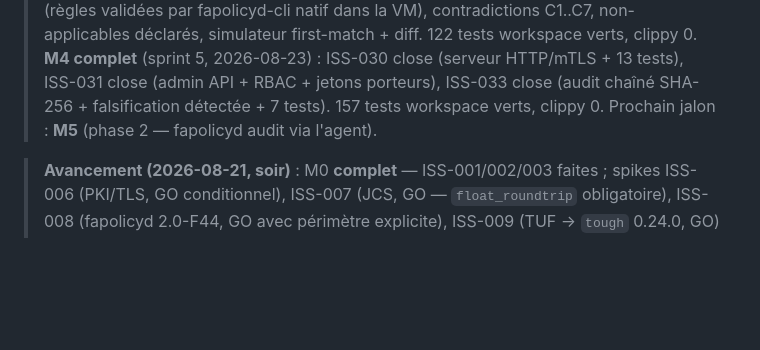
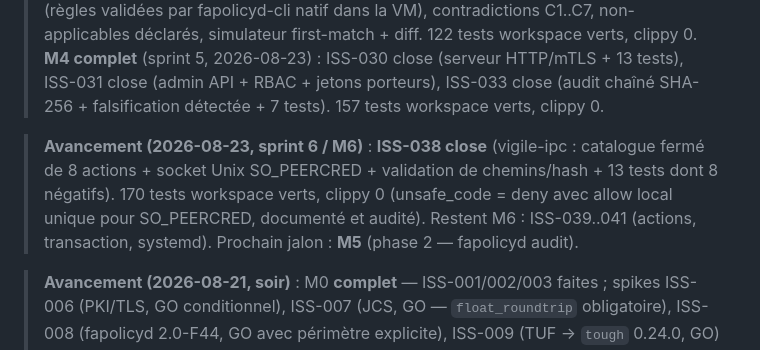
Before and after one commit to vigile-project/vigile, a Markdown page: planning/BACKLOG.md, the part around the change. Drawn GitHub-style; blank space fills up the shorter version.

Commit message:
backlog: fix sprint 6 avancement entry

```diff
--- a/planning/BACKLOG.md
+++ b/planning/BACKLOG.md
@@ -38,8 +38,15 @@ n'est pas « done ».
 > first-match + diff. 122 tests workspace verts, clippy 0. **M4 complet** (sprint 5, 2026-08-23) : ISS-030 close (serveur
 HTTP/mTLS + 13 tests), ISS-031 close (admin API + RBAC + jetons
 porteurs), ISS-033 close (audit chaîné SHA-256 + falsification
-détectée + 7 tests). 157 tests workspace verts, clippy 0. Prochain
-jalon : **M5** (phase 2 — fapolicyd audit via l'agent).
+détectée + 7 tests). 157 tests workspace verts, clippy 0.
+
+> **Avancement (2026-08-23, sprint 6 / M6)** : **ISS-038 close**
+> (vigile-ipc : catalogue fermé de 8 actions + socket Unix
+> SO_PEERCRED + validation de chemins/hash + 13 tests dont 8
+> négatifs). 170 tests workspace verts, clippy 0 (unsafe_code =
+> deny avec allow local unique pour SO_PEERCRED, documenté et
+> audité). Restent M6 : ISS-039..041 (actions, transaction,
+> systemd). Prochain jalon : **M5** (phase 2 — fapolicyd audit).
 
 > **Avancement (2026-08-21, soir)** : M0 **complet** — ISS-001/002/003
 > faites ; spikes ISS-006 (PKI/TLS, GO conditionnel), ISS-007 (JCS, GO —
```
